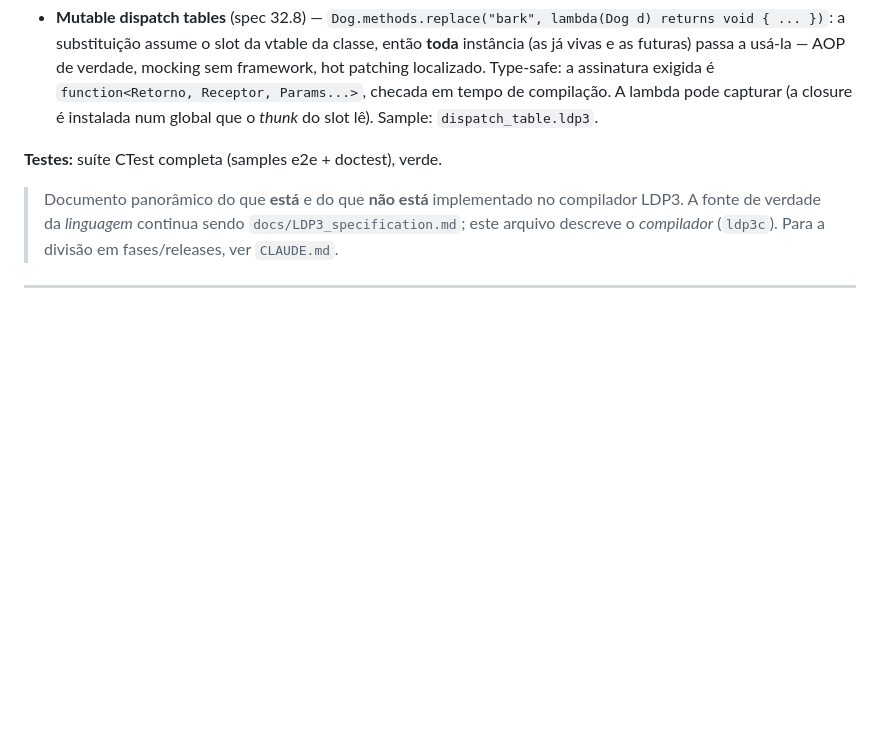
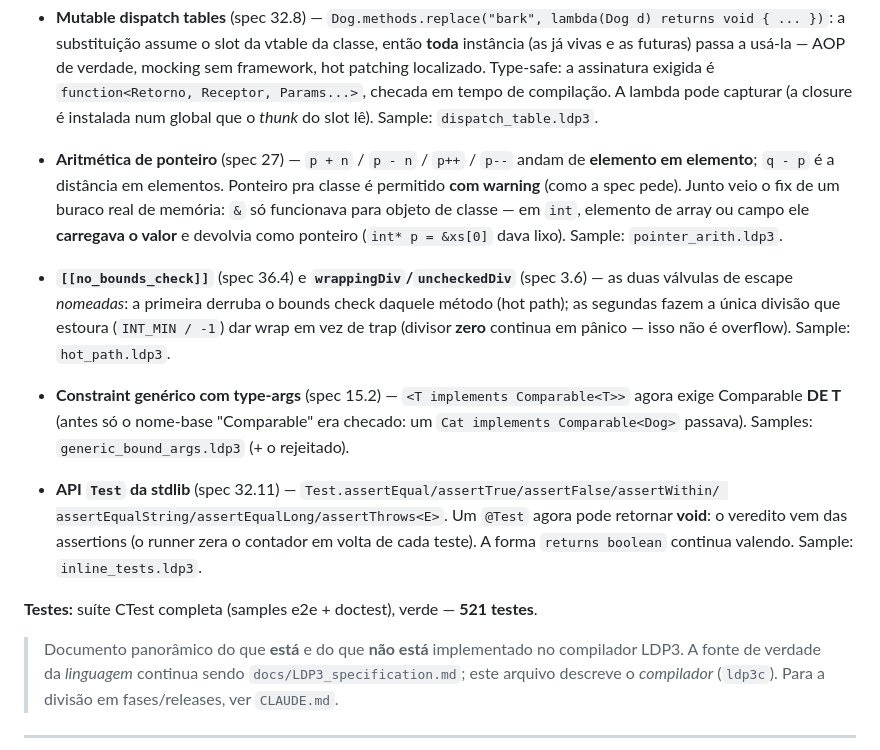
Before and after one commit to jvpts11/Polaron, a Markdown page: docs/IMPLEMENTATION_STATUS.md, the part around the change. Rendered like a GitHub page; blank space fills up the shorter version.

Commit message:
Record today's language features and the remaining spec gaps

```diff
--- a/docs/IMPLEMENTATION_STATUS.md
+++ b/docs/IMPLEMENTATION_STATUS.md
@@ -48,7 +48,24 @@
   é `function<Retorno, Receptor, Params...>`, checada em tempo de compilação. A lambda pode capturar (a closure
   é instalada num global que o *thunk* do slot lê). Sample: `dispatch_table.ldp3`.
 
-**Testes:** suíte CTest completa (samples e2e + doctest), verde.
+- **Aritmética de ponteiro** (spec 27) — `p + n` / `p - n` / `p++` / `p--` andam de **elemento em elemento**;
+  `q - p` é a distância em elementos. Ponteiro pra classe é permitido **com warning** (como a spec pede).
+  Junto veio o fix de um buraco real de memória: `&` só funcionava para objeto de classe — em `int`,
+  elemento de array ou campo ele **carregava o valor** e devolvia como ponteiro (`int* p = &xs[0]` dava lixo).
+  Sample: `pointer_arith.ldp3`.
+- **`[[no_bounds_check]]`** (spec 36.4) e **`wrappingDiv`/`uncheckedDiv`** (spec 3.6) — as duas válvulas de
+  escape *nomeadas*: a primeira derruba o bounds check daquele método (hot path); as segundas fazem a única
+  divisão que estoura (`INT_MIN / -1`) dar wrap em vez de trap (divisor **zero** continua em pânico — isso não
+  é overflow). Sample: `hot_path.ldp3`.
+- **Constraint genérico com type-args** (spec 15.2) — `<T implements Comparable<T>>` agora exige Comparable
+  **DE T** (antes só o nome-base "Comparable" era checado: um `Cat implements Comparable<Dog>` passava).
+  Samples: `generic_bound_args.ldp3` (+ o rejeitado).
+- **API `Test` da stdlib** (spec 32.11) — `Test.assertEqual/assertTrue/assertFalse/assertWithin/
+  assertEqualString/assertEqualLong/assertThrows<E>`. Um `@Test` agora pode retornar **void**: o veredito vem
+  das assertions (o runner zera o contador em volta de cada teste). A forma `returns boolean` continua valendo.
+  Sample: `inline_tests.ldp3`.
+
+**Testes:** suíte CTest completa (samples e2e + doctest), verde — **521 testes**.
 
 > Documento panorâmico do que **está** e do que **não está** implementado no compilador LDP3.
 > A fonte de verdade da *linguagem* continua sendo `docs/LDP3_specification.md`; este arquivo
```
